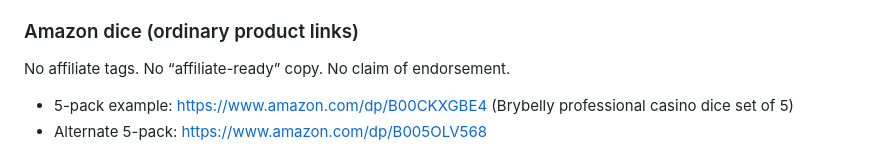
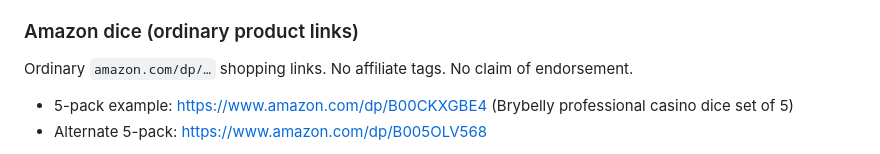
Before and after one commit to hreinnbasicform/myprivatekeys, a Markdown page: CONTENT-BRIEF.md, the part around the change. Drawn GitHub-style.

Commit message:
Drop leftover affiliate-ready phrasing from the content brief
Keep Amazon dice as ordinary product links with no affiliate tags.

Co-authored-by: Hreinn Agustsson <hreinnbasicform@users.noreply.github.com>

```diff
--- a/CONTENT-BRIEF.md
+++ b/CONTENT-BRIEF.md
@@ -61,7 +61,7 @@ Teach the offline process on `dice.html`:
 
 ### Amazon dice (ordinary product links)
 
-No affiliate tags. No “affiliate-ready” copy. No claim of endorsement.
+Ordinary `amazon.com/dp/…` shopping links. No affiliate tags. No claim of endorsement.
 
 - 5-pack example: https://www.amazon.com/dp/B00CKXGBE4 (Brybelly professional casino dice set of 5)
 - Alternate 5-pack: https://www.amazon.com/dp/B005OLV568
```
